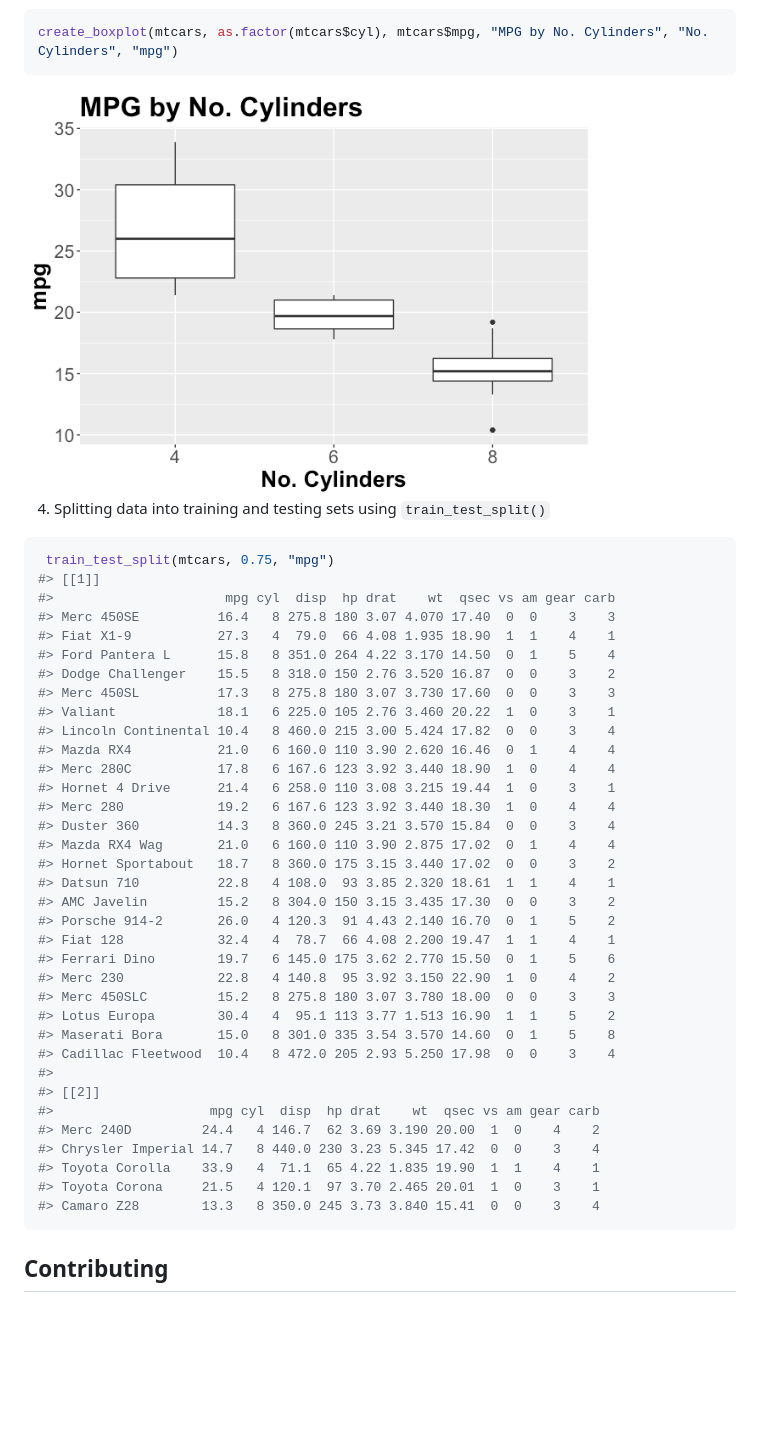
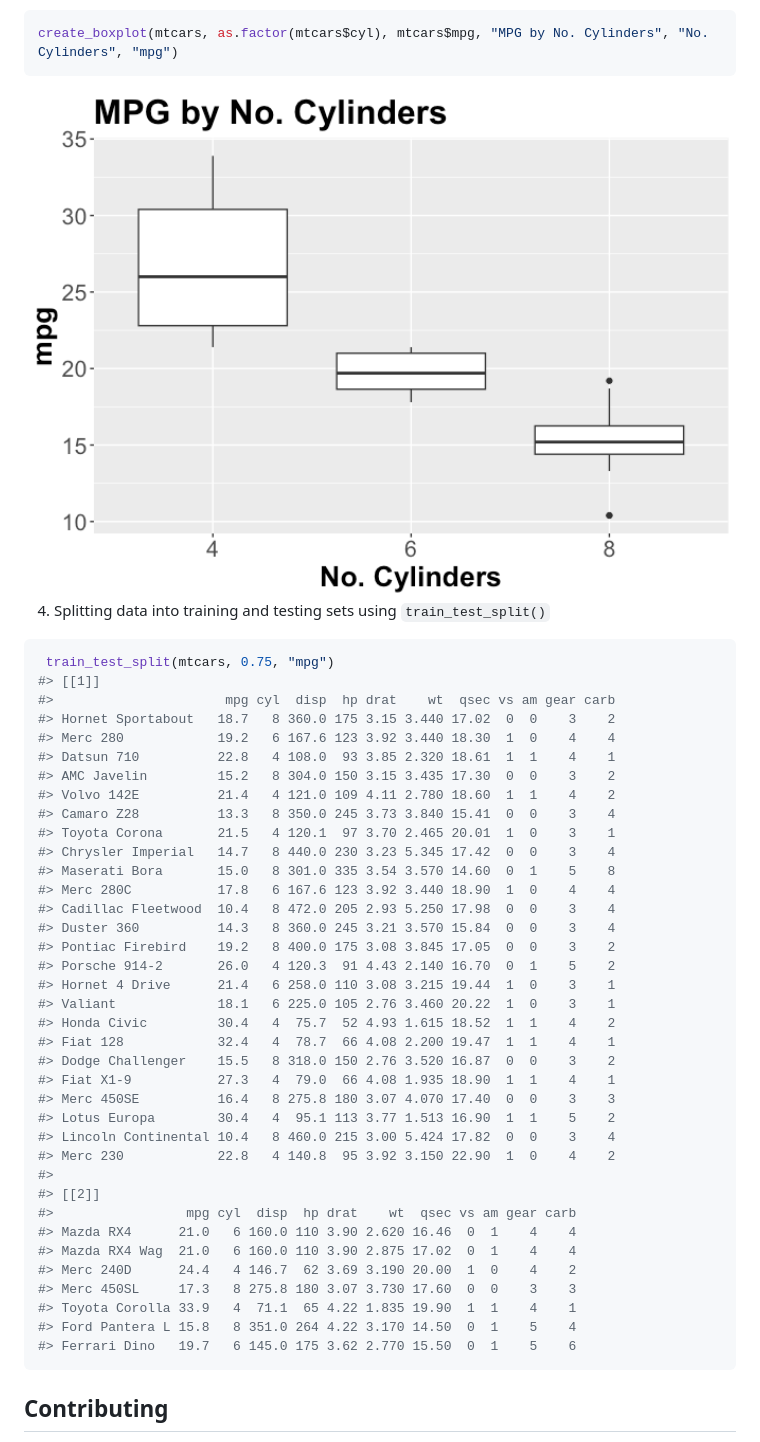
Before and after one commit to DSCI-310-2023/dsci-310-group-01-pkg, a Markdown page: README.md, the part around one of its changes. Rendered like a GitHub page; pictures changed too: man/figures/README-plot-1.png; blank space fills up the shorter version.

````diff
--- a/README.md
+++ b/README.md
@@ -98,7 +99,7 @@ frame.
 create_boxplot(mtcars, as.factor(mtcars$cyl), mtcars$mpg, "MPG by No. Cylinders", "No. Cylinders", "mpg")
 ```
 
-<img src="man/figures/README-plot-1.png" width="80%" />
+<img src="man/figures/README-plot-1.png" width="100%" />
 
 4.  Splitting data into training and testing sets using
     `train_test_split()`
@@ -107,38 +108,40 @@ create_boxplot(mtcars, as.factor(mtcars$cyl), mtcars$mpg, "MPG by No. Cylinders"
  train_test_split(mtcars, 0.75, "mpg")
 #> [[1]]
 #>                      mpg cyl  disp  hp drat    wt  qsec vs am gear carb
-#> Merc 450SE          16.4   8 275.8 180 3.07 4.070 17.40  0  0    3    3
-#> Fiat X1-9           27.3   4  79.0  66 4.08 1.935 18.90  1  1    4    1
-#> Ford Pantera L      15.8   8 351.0 264 4.22 3.170 14.50  0  1    5    4
-#> Dodge Challenger    15.5   8 318.0 150 2.76 3.520 16.87  0  0    3    2
-#> Merc 450SL          17.3   8 275.8 180 3.07 3.730 17.60  0  0    3    3
-#> Valiant             18.1   6 225.0 105 2.76 3.460 20.22  1  0    3    1
-#> Lincoln Continental 10.4   8 460.0 215 3.00 5.424 17.82  0  0    3    4
-#> Mazda RX4           21.0   6 160.0 110 3.90 2.620 16.46  0  1    4    4
-#> Merc 280C           17.8   6 167.6 123 3.92 3.440 18.90  1  0    4    4
-#> Hornet 4 Drive      21.4   6 258.0 110 3.08 3.215 19.44  1  0    3    1
+#> Hornet Sportabout   18.7   8 360.0 175 3.15 3.440 17.02  0  0    3    2
 #> Merc 280            19.2   6 167.6 123 3.92 3.440 18.30  1  0    4    4
-#> Duster 360          14.3   8 360.0 245 3.21 3.570 15.84  0  0    3    4
-#> Mazda RX4 Wag       21.0   6 160.0 110 3.90 2.875 17.02  0  1    4    4
-#> Hornet Sportabout   18.7   8 360.0 175 3.15 3.440 17.02  0  0    3    2
 #> Datsun 710          22.8   4 108.0  93 3.85 2.320 18.61  1  1    4    1
 #> AMC Javelin         15.2   8 304.0 150 3.15 3.435 17.30  0  0    3    2
+#> Volvo 142E          21.4   4 121.0 109 4.11 2.780 18.60  1  1    4    2
+#> Camaro Z28          13.3   8 350.0 245 3.73 3.840 15.41  0  0    3    4
+#> Toyota Corona       21.5   4 120.1  97 3.70 2.465 20.01  1  0    3    1
+#> Chrysler Imperial   14.7   8 440.0 230 3.23 5.345 17.42  0  0    3    4
+#> Maserati Bora       15.0   8 301.0 335 3.54 3.570 14.60  0  1    5    8
+#> Merc 280C           17.8   6 167.6 123 3.92 3.440 18.90  1  0    4    4
+#> Cadillac Fleetwood  10.4   8 472.0 205 2.93 5.250 17.98  0  0    3    4
+#> Duster 360          14.3   8 360.0 245 3.21 3.570 15.84  0  0    3    4
+#> Pontiac Firebird    19.2   8 400.0 175 3.08 3.845 17.05  0  0    3    2
 #> Porsche 914-2       26.0   4 120.3  91 4.43 2.140 16.70  0  1    5    2
+#> Hornet 4 Drive      21.4   6 258.0 110 3.08 3.215 19.44  1  0    3    1
+#> Valiant             18.1   6 225.0 105 2.76 3.460 20.22  1  0    3    1
+#> Honda Civic         30.4   4  75.7  52 4.93 1.615 18.52  1  1    4    2
 #> Fiat 128            32.4   4  78.7  66 4.08 2.200 19.47  1  1    4    1
-#> Ferrari Dino        19.7   6 145.0 175 3.62 2.770 15.50  0  1    5    6
+#> Dodge Challenger    15.5   8 318.0 150 2.76 3.520 16.87  0  0    3    2
+#> Fiat X1-9           27.3   4  79.0  66 4.08 1.935 18.90  1  1    4    1
+#> Merc 450SE          16.4   8 275.8 180 3.07 4.070 17.40  0  0    3    3
+#> Lotus Europa        30.4   4  95.1 113 3.77 1.513 16.90  1  1    5    2
+#> Lincoln Continental 10.4   8 460.0 215 3.00 5.424 17.82  0  0    3    4
 #> Merc 230            22.8   4 140.8  95 3.92 3.150 22.90  1  0    4    2
-#> Merc 450SLC         15.2   8 275.8 180 3.07 3.780 18.00  0  0    3    3
-#> Lotus Europa        30.4   4  95.1 113 3.77 1.513 16.90  1  1    5    2
-#> Maserati Bora       15.0   8 301.0 335 3.54 3.570 14.60  0  1    5    8
-#> Cadillac Fleetwood  10.4   8 472.0 205 2.93 5.250 17.98  0  0    3    4
 #>
 #> [[2]]
-#>                    mpg cyl  disp  hp drat    wt  qsec vs am gear carb
-#> Merc 240D         24.4   4 146.7  62 3.69 3.190 20.00  1  0    4    2
-#> Chrysler Imperial 14.7   8 440.0 230 3.23 5.345 17.42  0  0    3    4
-#> Toyota Corolla    33.9   4  71.1  65 4.22 1.835 19.90  1  1    4    1
-#> Toyota Corona     21.5   4 120.1  97 3.70 2.465 20.01  1  0    3    1
-#> Camaro Z28        13.3   8 350.0 245 3.73 3.840 15.41  0  0    3    4
+#>                 mpg cyl  disp  hp drat    wt  qsec vs am gear carb
+#> Mazda RX4      21.0   6 160.0 110 3.90 2.620 16.46  0  1    4    4
+#> Mazda RX4 Wag  21.0   6 160.0 110 3.90 2.875 17.02  0  1    4    4
+#> Merc 240D      24.4   4 146.7  62 3.69 3.190 20.00  1  0    4    2
+#> Merc 450SL     17.3   8 275.8 180 3.07 3.730 17.60  0  0    3    3
+#> Toyota Corolla 33.9   4  71.1  65 4.22 1.835 19.90  1  1    4    1
+#> Ford Pantera L 15.8   8 351.0 264 4.22 3.170 14.50  0  1    5    4
+#> Ferrari Dino   19.7   6 145.0 175 3.62 2.770 15.50  0  1    5    6
 ```
 
 ## Contributing
````
Also changed, not shown: other parts of README.md (+13 -12 lines), 3 other files.
